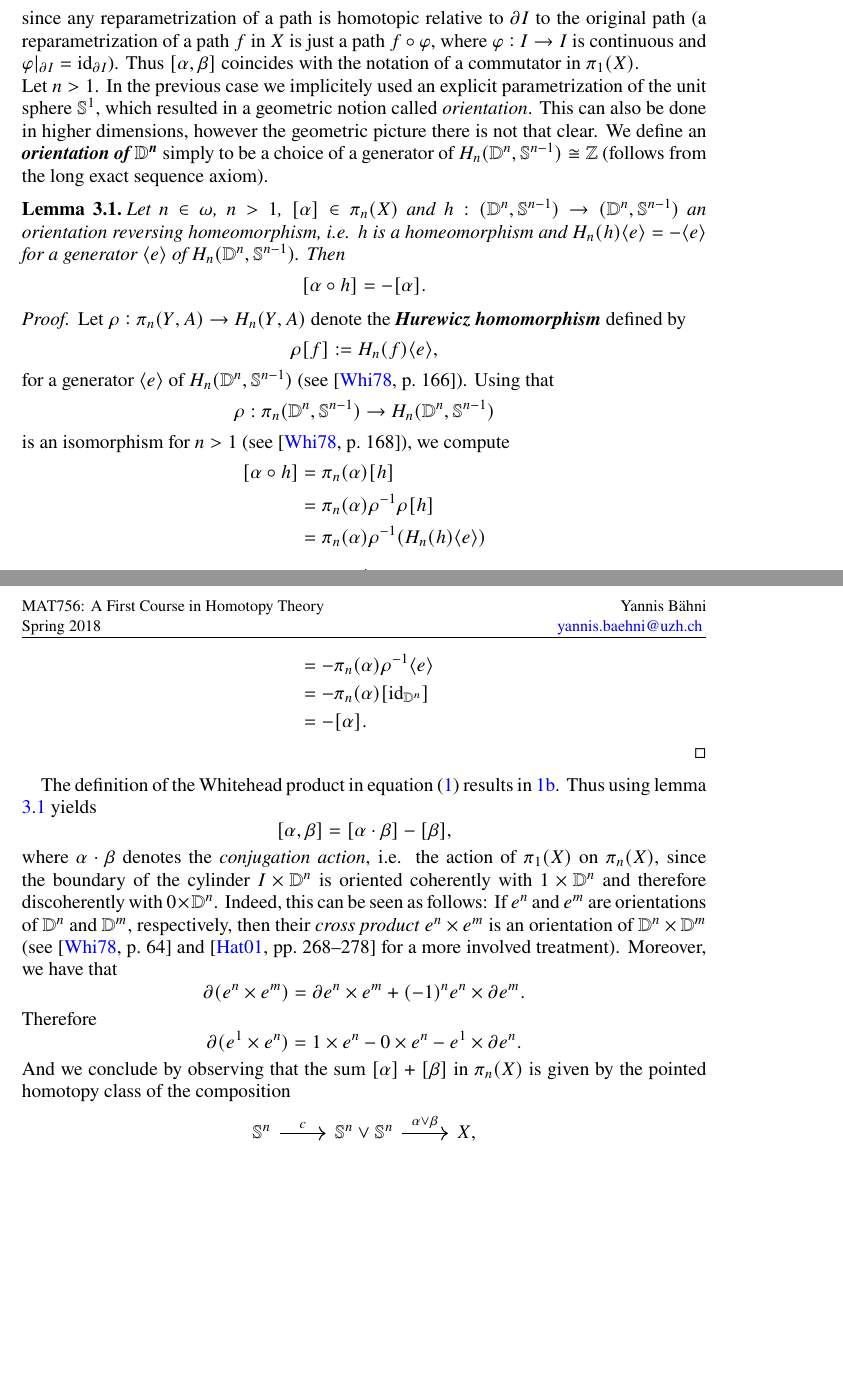
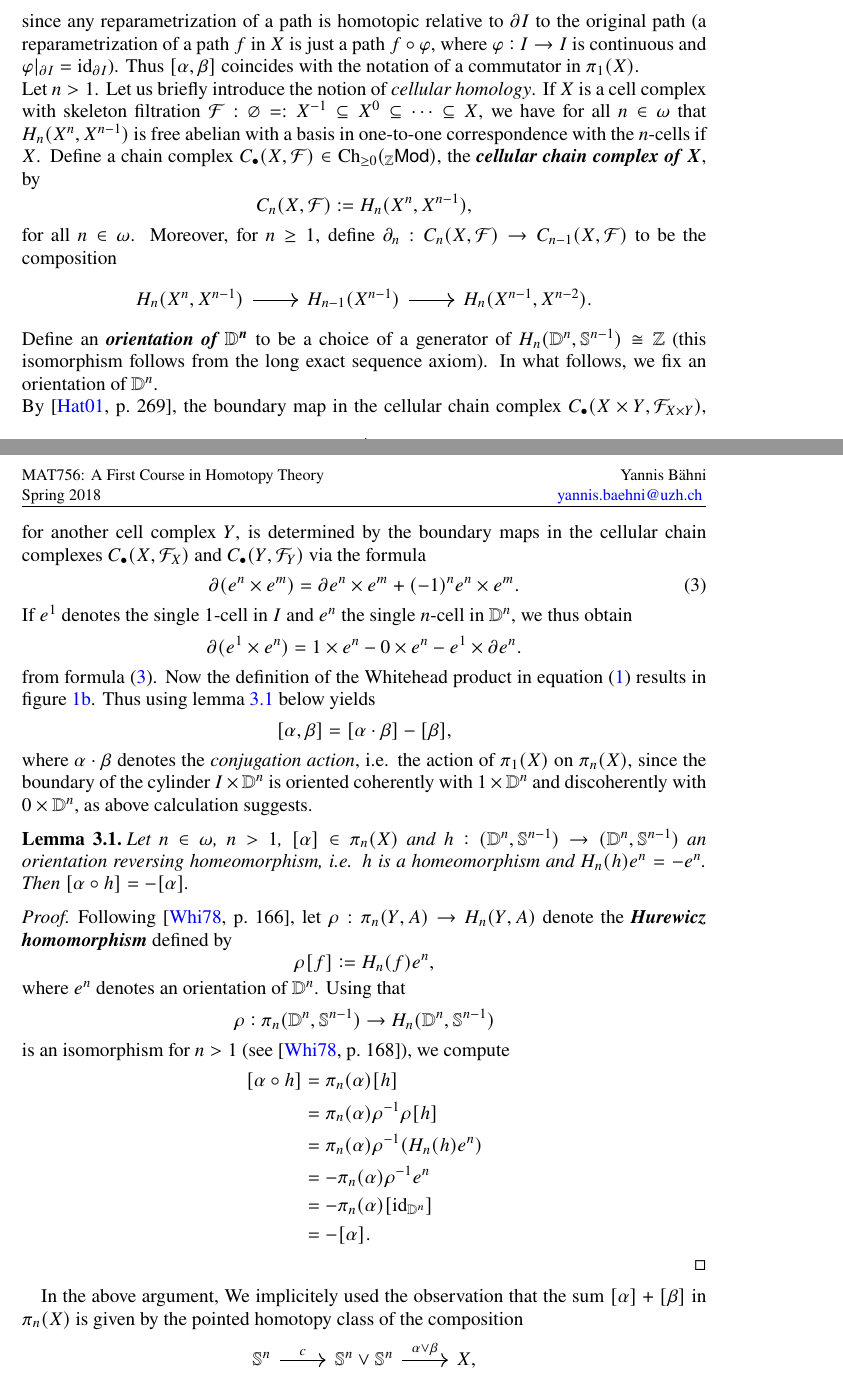
Before and after one commit to TheGeekGreek/spring_18, a LaTeX paper (homotopy_theory/main.tex): two parts of pages 4 and 5 of 7, joined at a grey line, cut so that both start at the same text, the shorter picture padded with empty space. Compiled offline with pdfLaTeX; a missing font is replaced by an installed copy or a similar font.

Commit message:
homo theo done

```diff
--- a/homotopy_theory/main.tex
+++ b/homotopy_theory/main.tex
@@ -162,49 +162,57 @@ In this section, we want to have a closer look at $[-,-] : \pi_1(X) \times \pi_n
 	[\alpha,\beta] = [\alpha][\beta][\alpha]^{-1}[\beta]^{-1},
 \end{equation*}
 \noindent since any reparametrization of a path is homotopic relative to $\partial I$ to the original path (a reparametrization of a path $f$ in $X$ is just a path $f \circ \varphi$, where $\varphi : I \to I$ is continuous and $\varphi\vert_{\partial I} = \id_{\partial I}$). Thus $[\alpha,\beta]$ coincides with the notation of a commutator in $\pi_1(X)$.\\
-Let $n > 1$. In the previous case we implicitely used an explicit parametrization of the unit sphere $\mathbb{S}^1$, which resulted in a geometric notion called \emph{orientation}. This can also be done in higher dimensions, however the geometric picture there is not that clear. We define an \bld{orientation of $\mathbb{D}^n$} simply to be a choice of a generator of $H_n(\mathbb{D}^n,\mathbb{S}^{n - 1}) \cong \mathbb{Z}$ (follows from the long exact sequence axiom).
-
+Let $n > 1$. Let us briefly introduce the notion of \emph{cellular homology}. If $X$ is a cell complex with skeleton filtration $\mathcal{F} : \varnothing =: X^{-1} \subseteq X^0 \subseteq \dots \subseteq X$, we have for all $n \in \omega$ that $H_n(X^n,X^{n - 1})$ is free abelian with a basis in one-to-one correspondence with the $n$-cells if $X$. Define a chain complex $C_\bullet(X,\mathcal{F}) \in \Ch_{\geq 0}(_{\mathbb{Z}}\mathsf{Mod})$, the \bld{cellular chain complex of $X$}, by
+\begin{equation*}
+	C_n(X,\mathcal{F}) := H_n(X^n,X^{n - 1}),
+\end{equation*}
+\noindent for all $n \in \omega$. Moreover, for $n \geq 1$, define $\partial_n : C_n(X,\mathcal{F}) \to C_{n - 1}(X,\mathcal{F})$ to be the composition
+\begin{equation*}
+	\begin{tikzcd}
+		H_n(X^n,X^{n - 1}) \arrow[r] & H_{n - 1}(X^{n - 1}) \arrow[r] & H_n(X^{n - 1},X^{n - 2}).
+	\end{tikzcd}
+\end{equation*}
+Define an \bld{orientation of $\mathbb{D}^n$} to be a choice of a generator of $H_n(\mathbb{D}^n,\mathbb{S}^{n - 1}) \cong \mathbb{Z}$ (this isomorphism follows from the long exact sequence axiom). In what follows, we fix an orientation of $\mathbb{D}^n$.\\
+By \cite[269]{hatcher:algebraic_topology:2001}, the boundary map in the cellular chain complex $C_\bullet(X \times Y, \mathcal{F}_{X \times Y})$, for another cell complex $Y$, is determined by the boundary maps in the cellular chain complexes $C_\bullet(X,\mathcal{F}_X)$ and $C_\bullet(Y,\mathcal{F}_Y)$ via the formula
+\begin{equation}
+	\label{eq:product_formula}
+	\partial(e^n \times e^m) = \partial e^n \times e^m + (-1)^ne^n \times e^m.
+\end{equation}
+If $e^1$ denotes the single $1$-cell in $I$ and $e^n$ the single $n$-cell in $\mathbb{D}^n$, we thus obtain
+\begin{equation*}
+	\partial(e^1 \times e^n) = 1 \times e^n - 0 \times e^n - e^1 \times \partial e^n.
+\end{equation*}
+\noindent from formula (\ref{eq:product_formula}). Now the definition of the Whitehead product in equation (\ref{eq:Whitehead_product}) results in figure \ref{fig:n>1}. Thus using lemma \ref{lem:order_reversing} below yields
+\begin{equation*}
+	[\alpha,\beta] = [\alpha \cdot \beta] - [\beta],
+\end{equation*}
+\noindent where $\alpha \cdot \beta$ denotes the \emph{conjugation action}, i.e. the action of $\pi_1(X)$ on $\pi_n(X)$, since the boundary of the cylinder $I \times \mathbb{D}^n$ is oriented coherently with $1 \times \mathbb{D}^n$ and discoherently with $0 \times \mathbb{D}^n$, as above calculation suggests.
 \begin{lemma}
 	\label{lem:order_reversing}
-	Let $n \in \omega$, $n > 1$, $[\alpha] \in \pi_n(X)$ and $h : (\mathbb{D}^n,\mathbb{S}^{n - 1}) \to (\mathbb{D}^n,\mathbb{S}^{n - 1})$ an orientation reversing homeomorphism, i.e. $h$ is a homeomorphism and $H_n(h)\langle e \rangle = -\langle e \rangle$ for a generator $\langle e \rangle$ of $H_n(\mathbb{D}^n,\mathbb{S}^{n - 1})$. Then
-	\begin{equation*}
-		[\alpha \circ h] = -[\alpha].
-	\end{equation*}
+	Let $n \in \omega$, $n > 1$, $[\alpha] \in \pi_n(X)$ and $h : (\mathbb{D}^n,\mathbb{S}^{n - 1}) \to (\mathbb{D}^n,\mathbb{S}^{n - 1})$ an orientation reversing homeomorphism, i.e. $h$ is a homeomorphism and $H_n(h)e^n = - e^n$. Then $[\alpha \circ h] = -[\alpha]$.
 \end{lemma}
 
 \begin{proof}
- 	Let $\rho : \pi_n(Y,A) \to H_n(Y,A)$ denote the \bld{Hurewicz homomorphism} defined by
+ 	Following \cite[166]{whitehead:homotopy_theory:1978}, let $\rho : \pi_n(Y,A) \to H_n(Y,A)$ denote the \bld{Hurewicz homomorphism} defined by
 	\begin{equation*}
-		\rho[f] := H_n(f)\langle e \rangle,
+		\rho[f] := H_n(f)e^n,
 	\end{equation*}
-	\noindent for a generator $\langle e \rangle$ of $H_n(\mathbb{D}^n,\mathbb{S}^{n - 1})$ (see \cite[166]{whitehead:homotopy_theory:1978}). Using that
+	\noindent where $e^n$ denotes an orientation of $\mathbb{D}^n$. Using that
 	\begin{equation*}
 		\rho : \pi_n(\mathbb{D}^n,\mathbb{S}^{n - 1}) \to H_n(\mathbb{D}^n,\mathbb{S}^{n - 1})
 	\end{equation*}
-	\noindent is an isomorphism for $n >1$ (see \cite[168]{whitehead:homotopy_theory:1978}), we compute
+	\noindent is an isomorphism for $n > 1$ (see \cite[168]{whitehead:homotopy_theory:1978}), we compute
 	\begin{align*}
 		[\alpha \circ h] &= \pi_n(\alpha)[h]\\
 		&= \pi_n(\alpha)\rho^{-1}\rho[h]\\
-		&= \pi_n(\alpha)\rho^{-1}(H_n(h)\langle e \rangle)\\
-		&= -\pi_n(\alpha)\rho^{-1}\langle e \rangle\\
+		&= \pi_n(\alpha)\rho^{-1}(H_n(h)e^n)\\
+		&= -\pi_n(\alpha)\rho^{-1}e^n\\
 		&= -\pi_n(\alpha)[\id_{\mathbb{D}^n}]\\
 		&= - [\alpha].
 	\end{align*}
 \end{proof}
 
-The definition of the Whitehead product in equation (\ref{eq:Whitehead_product}) results in \ref{fig:n>1}. Thus	using lemma \ref{lem:order_reversing} yields
-\begin{equation*}
-	[\alpha,\beta] = [\alpha \cdot \beta] - [\beta],
-\end{equation*}
-\noindent where $\alpha \cdot \beta$ denotes the \emph{conjugation action}, i.e. the action of $\pi_1(X)$ on $\pi_n(X)$, since the boundary of the cylinder $I \times \mathbb{D}^n$ is oriented coherently with $1 \times \mathbb{D}^n$ and therefore discoherently with $0 \times \mathbb{D}^n$. Indeed, this can be seen as follows: If $e^n$ and $e^m$ are orientations of $\mathbb{D}^n$ and $\mathbb{D}^m$, respectively, then their \emph{cross product} $e^n \times e^m$ is an orientation of $\mathbb{D}^n \times \mathbb{D}^m$ (see \cite[64]{whitehead:homotopy_theory:1978} and \cite[268--278]{hatcher:algebraic_topology:2001} for a more involved treatment). Moreover, we have that
-\begin{equation*}
-	\partial(e^n \times e^m) = \partial e^n \times e^m + (-1)^n e^n \times \partial e^m.
-\end{equation*}
-Therefore
-\begin{equation*}
-	\partial(e^1 \times e^n) = 1 \times e^n - 0 \times e^n - e^1 \times \partial e^n.
-\end{equation*}
-And we conclude by observing that the sum $[\alpha] + [\beta]$ in $\pi_n(X)$ is given by the pointed homotopy class of the composition
+In the above argument, We implicitely used the observation that the sum $[\alpha] + [\beta]$ in $\pi_n(X)$ is given by the pointed homotopy class of the composition
 \begin{equation*}
 	\begin{tikzcd}
 		\mathbb{S}^n \arrow[r,"c"] & \mathbb{S}^n \vee \mathbb{S}^n \arrow[r,"\alpha \vee \beta"] & X,
```
Also changed, not shown: homotopy_theory/main.pdf, homotopy_theory/main.tex (10 more changed lines).
